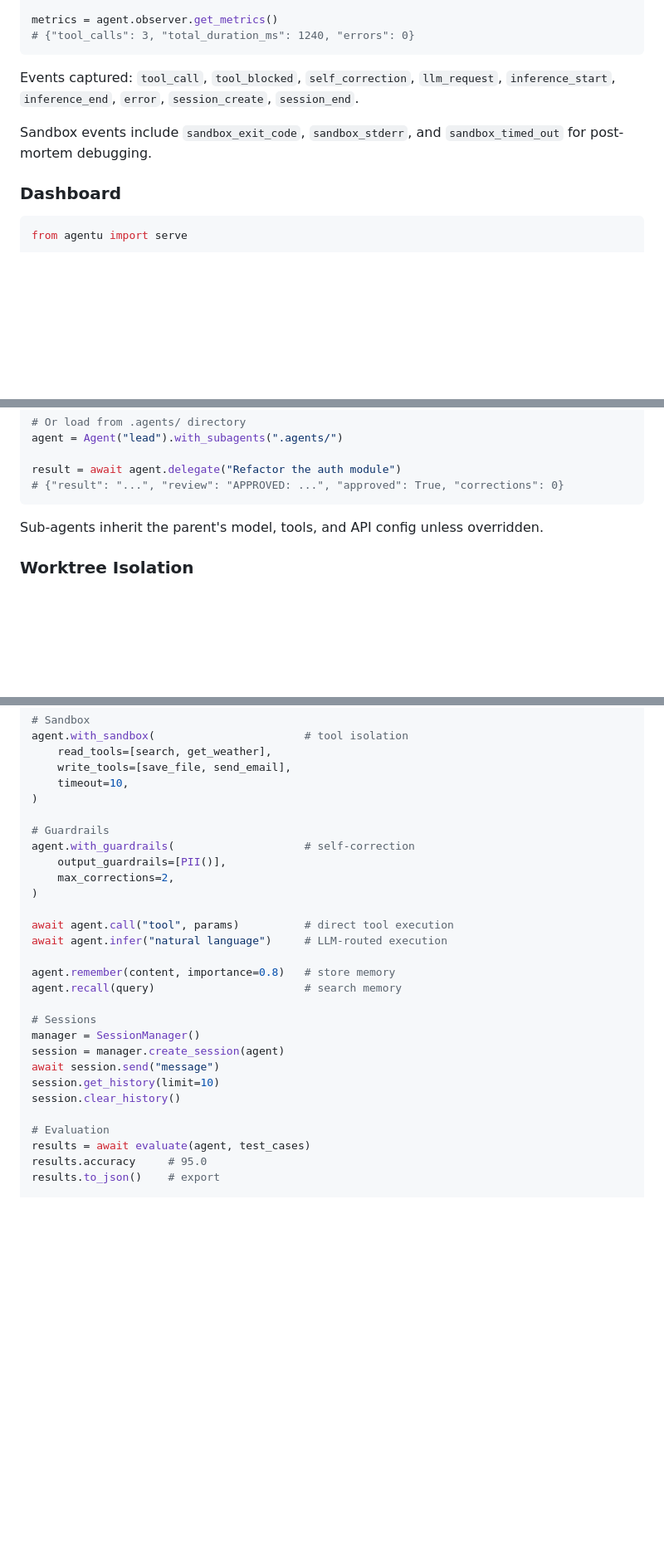
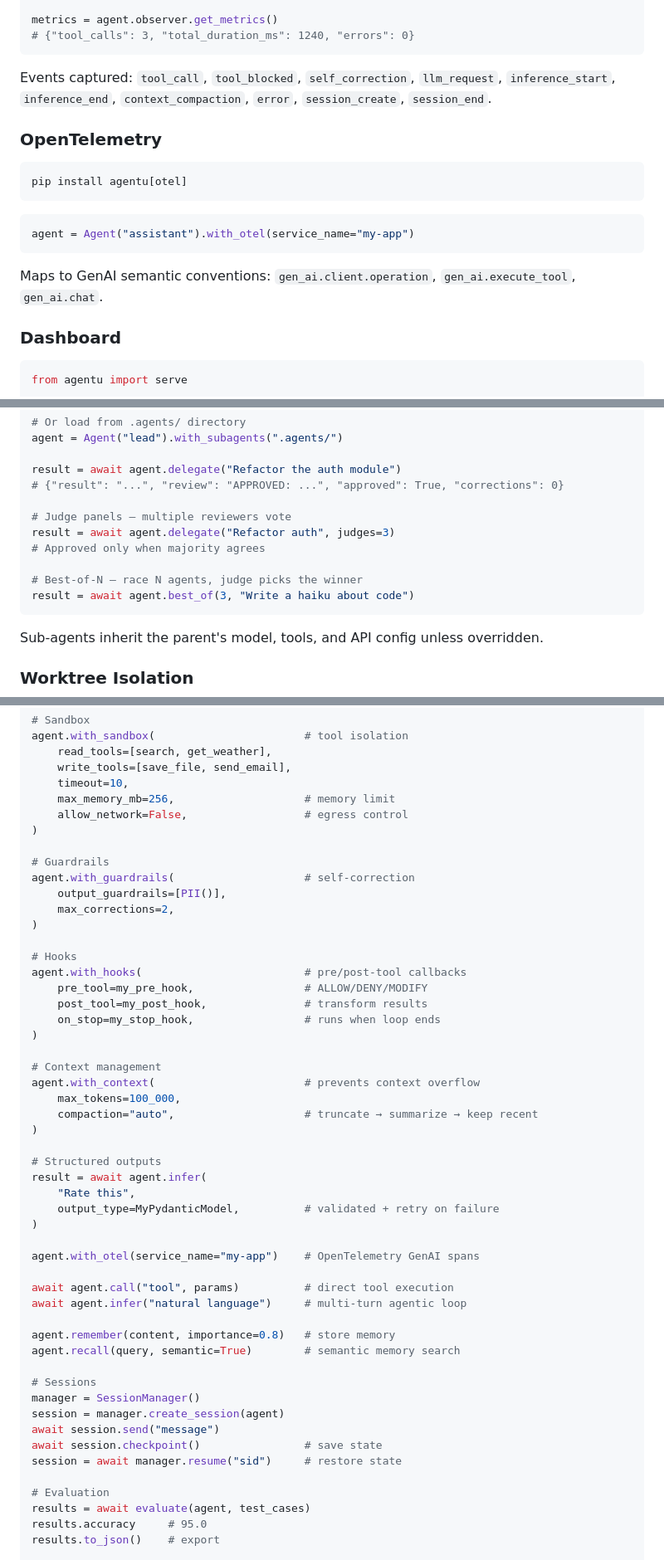
Before and after one commit to hemanth/agentu, a Markdown page: README.md, 3 parts joined by grey strips. Shown at 83% size. Drawn GitHub-style; blank space fills up the shorter version.

````diff
--- a/README.md
+++ b/README.md
@@ -345,9 +436,19 @@ metrics = agent.observer.get_metrics()
 # {"tool_calls": 3, "total_duration_ms": 1240, "errors": 0}
 ```
 
-Events captured: `tool_call`, `tool_blocked`, `self_correction`, `llm_request`, `inference_start`, `inference_end`, `error`, `session_create`, `session_end`.
+Events captured: `tool_call`, `tool_blocked`, `self_correction`, `llm_request`, `inference_start`, `inference_end`, `context_compaction`, `error`, `session_create`, `session_end`.
 
-Sandbox events include `sandbox_exit_code`, `sandbox_stderr`, and `sandbox_timed_out` for post-mortem debugging.
+### OpenTelemetry
+
+```bash
+pip install agentu[otel]
+```
+
+```python
+agent = Agent("assistant").with_otel(service_name="my-app")
+```
+
+Maps to GenAI semantic conventions: `gen_ai.client.operation`, `gen_ai.execute_tool`, `gen_ai.chat`.
 
 ### Dashboard
 
@@ -451,6 +552,13 @@ agent = Agent("lead").with_subagents(".agents/")
 
 result = await agent.delegate("Refactor the auth module")
 # {"result": "...", "review": "APPROVED: ...", "approved": True, "corrections": 0}
+
+# Judge panels — multiple reviewers vote
+result = await agent.delegate("Refactor auth", judges=3)
+# Approved only when majority agrees
+
+# Best-of-N — race N agents, judge picks the winner
+result = await agent.best_of(3, "Write a haiku about code")
 ```
 
 Sub-agents inherit the parent's model, tools, and API config unless overridden.
@@ -555,6 +673,8 @@ agent.with_sandbox(                       # tool isolation
     read_tools=[search, get_weather],
     write_tools=[save_file, send_email],
     timeout=10,
+    max_memory_mb=256,                    # memory limit
+    allow_network=False,                  # egress control
 )
 
 # Guardrails
@@ -563,18 +683,39 @@ agent.with_guardrails(                    # self-correction
     max_corrections=2,
 )
 
+# Hooks
+agent.with_hooks(                         # pre/post-tool callbacks
+    pre_tool=my_pre_hook,                 # ALLOW/DENY/MODIFY
+    post_tool=my_post_hook,               # transform results
+    on_stop=my_stop_hook,                 # runs when loop ends
+)
+
+# Context management
+agent.with_context(                       # prevents context overflow
+    max_tokens=100_000,
+    compaction="auto",                    # truncate → summarize → keep recent
+)
+
+# Structured outputs
+result = await agent.infer(
+    "Rate this",
+    output_type=MyPydanticModel,          # validated + retry on failure
+)
+
+agent.with_otel(service_name="my-app")    # OpenTelemetry GenAI spans
+
 await agent.call("tool", params)          # direct tool execution
-await agent.infer("natural language")     # LLM-routed execution
+await agent.infer("natural language")     # multi-turn agentic loop
 
 agent.remember(content, importance=0.8)   # store memory
-agent.recall(query)                       # search memory
+agent.recall(query, semantic=True)        # semantic memory search
 
 # Sessions
 manager = SessionManager()
 session = manager.create_session(agent)
 await session.send("message")
-session.get_history(limit=10)
-session.clear_history()
+await session.checkpoint()                # save state
+session = await manager.resume("sid")     # restore state
 
 # Evaluation
 results = await evaluate(agent, test_cases)
````
Also changed, not shown: other parts of README.md (+106 -5 lines).
